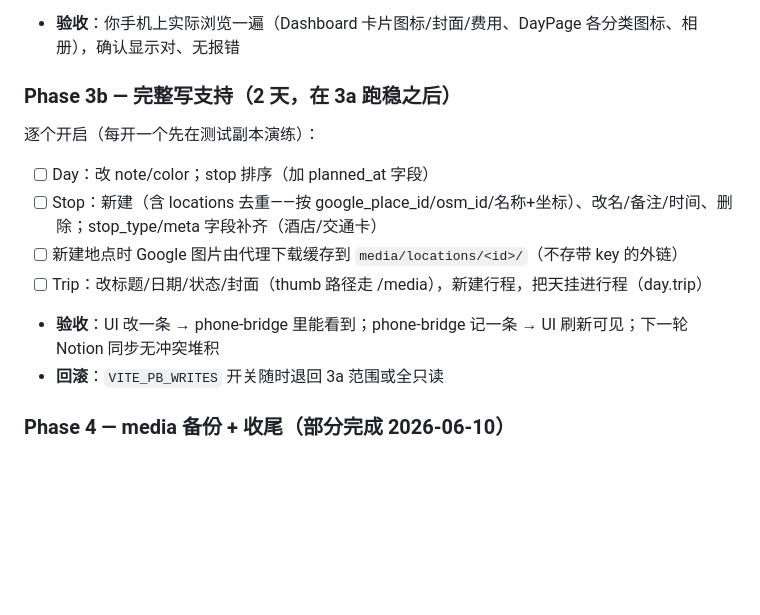
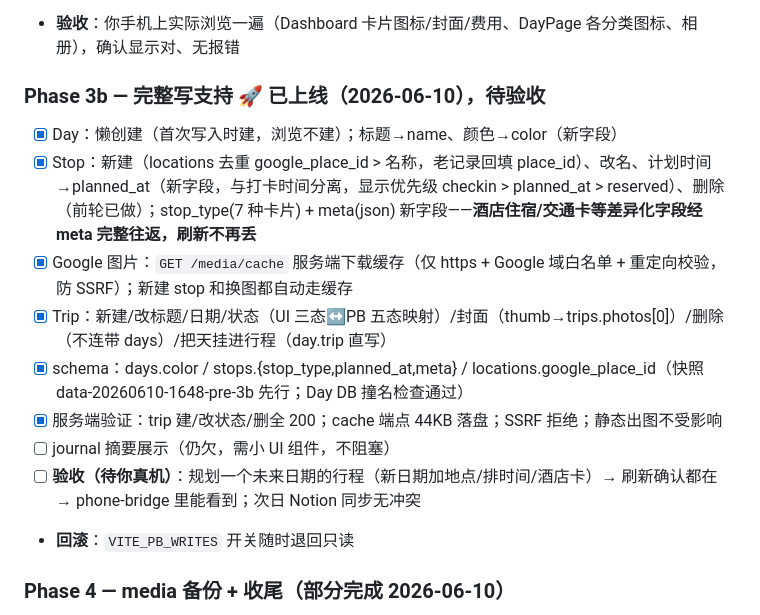
Before and after one commit to showbox88/claude-phone-bridge, a Markdown page: docs/smat-trip-ui/PLAN.md, the part around the change. Rendered like a GitHub page; blank space fills up the shorter version.

Commit message:
docs(smat-trip-ui): plan sync — phase 3b live

```diff
--- a/docs/smat-trip-ui/PLAN.md
+++ b/docs/smat-trip-ui/PLAN.md
@@ -131,14 +131,16 @@
 - [ ] journal 摘要展示 → **推迟**：现有 UI 没有日记插槽，需要新组件，并入 3b 一起做（数据层 fetch 很快，先不加死重）
 - **验收**：你手机上实际浏览一遍（Dashboard 卡片图标/封面/费用、DayPage 各分类图标、相册），确认显示对、无报错
 
-### Phase 3b — 完整写支持（2 天，在 3a 跑稳之后）
-逐个开启（每开一个先在测试副本演练）：
-- [ ] Day：改 note/color；stop 排序（加 planned_at 字段）
-- [ ] Stop：新建（含 locations 去重——按 google_place_id/osm_id/名称+坐标）、改名/备注/时间、删除；stop_type/meta 字段补齐（酒店/交通卡）
-- [ ] 新建地点时 Google 图片由代理下载缓存到 `media/locations/<id>/`（不存带 key 的外链）
-- [ ] Trip：改标题/日期/状态/封面（thumb 路径走 /media），新建行程，把天挂进行程（day.trip）
-- **验收**：UI 改一条 → phone-bridge 里能看到；phone-bridge 记一条 → UI 刷新可见；下一轮 Notion 同步无冲突堆积
-- **回滚**：`VITE_PB_WRITES` 开关随时退回 3a 范围或全只读
+### Phase 3b — 完整写支持 🚀 已上线（2026-06-10），待验收
+- [x] Day：懒创建（首次写入时建，浏览不建）；标题→name、颜色→color（新字段）
+- [x] Stop：新建（locations 去重 google_place_id > 名称，老记录回填 place_id）、改名、计划时间→planned_at（新字段，与打卡时间分离，显示优先级 checkin > planned_at > reserved）、删除（前轮已做）；stop_type(7 种卡片) + meta(json) 新字段——**酒店住宿/交通卡等差异化字段经 meta 完整往返，刷新不再丢**
+- [x] Google 图片：`GET /media/cache` 服务端下载缓存（仅 https + Google 域白名单 + 重定向校验，防 SSRF）；新建 stop 和换图都自动走缓存
+- [x] Trip：新建/改标题/日期/状态（UI 三态↔PB 五态映射）/封面（thumb→trips.photos[0]）/删除（不连带 days）/把天挂进行程（day.trip 直写）
+- [x] schema：days.color / stops.{stop_type,planned_at,meta} / locations.google_place_id（快照 data-20260610-1648-pre-3b 先行；Day DB 撞名检查通过）
+- [x] 服务端验证：trip 建/改状态/删全 200；cache 端点 44KB 落盘；SSRF 拒绝；静态出图不受影响
+- [ ] journal 摘要展示（仍欠，需小 UI 组件，不阻塞）
+- [ ] **验收（待你真机）**：规划一个未来日期的行程（新日期加地点/排时间/酒店卡）→ 刷新确认都在 → phone-bridge 里能看到；次日 Notion 同步无冲突
+- **回滚**：`VITE_PB_WRITES` 开关随时退回只读
 
 ### Phase 4 — media 备份 + 收尾（部分完成 2026-06-10）
 - [x] media 备份：`smat-trip-media-backup.timer` 每天 02:00 rsync `/home/dev/smat-trip/media/` → CT 103 `/var/lib/pb-replica/media/`（复用 litestream SSH key，Persistent 补跑）；首跑已验证 4 张照片落地。**TODO 后续**：并入 CT 103 周归档加密上 Oracle
```
